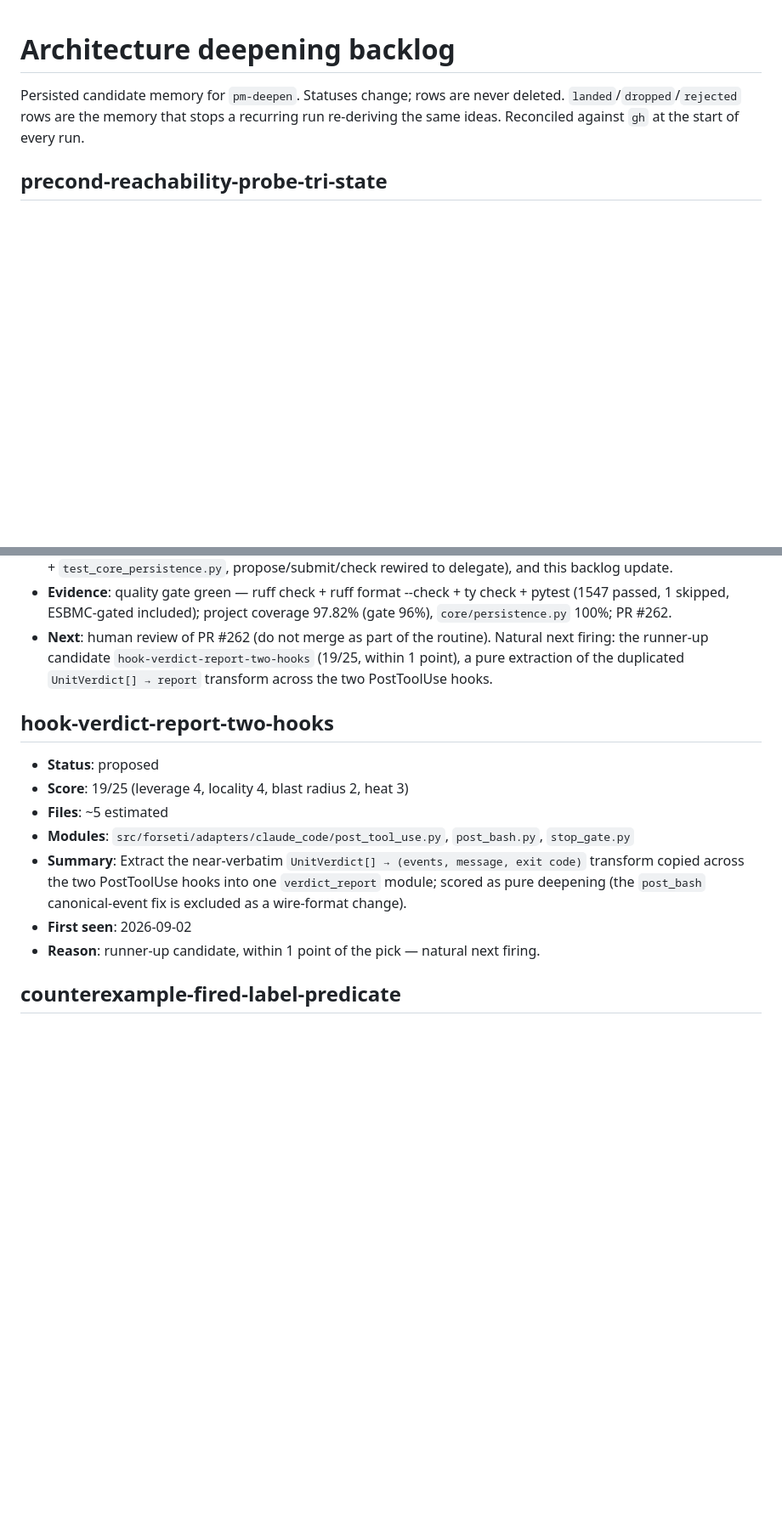
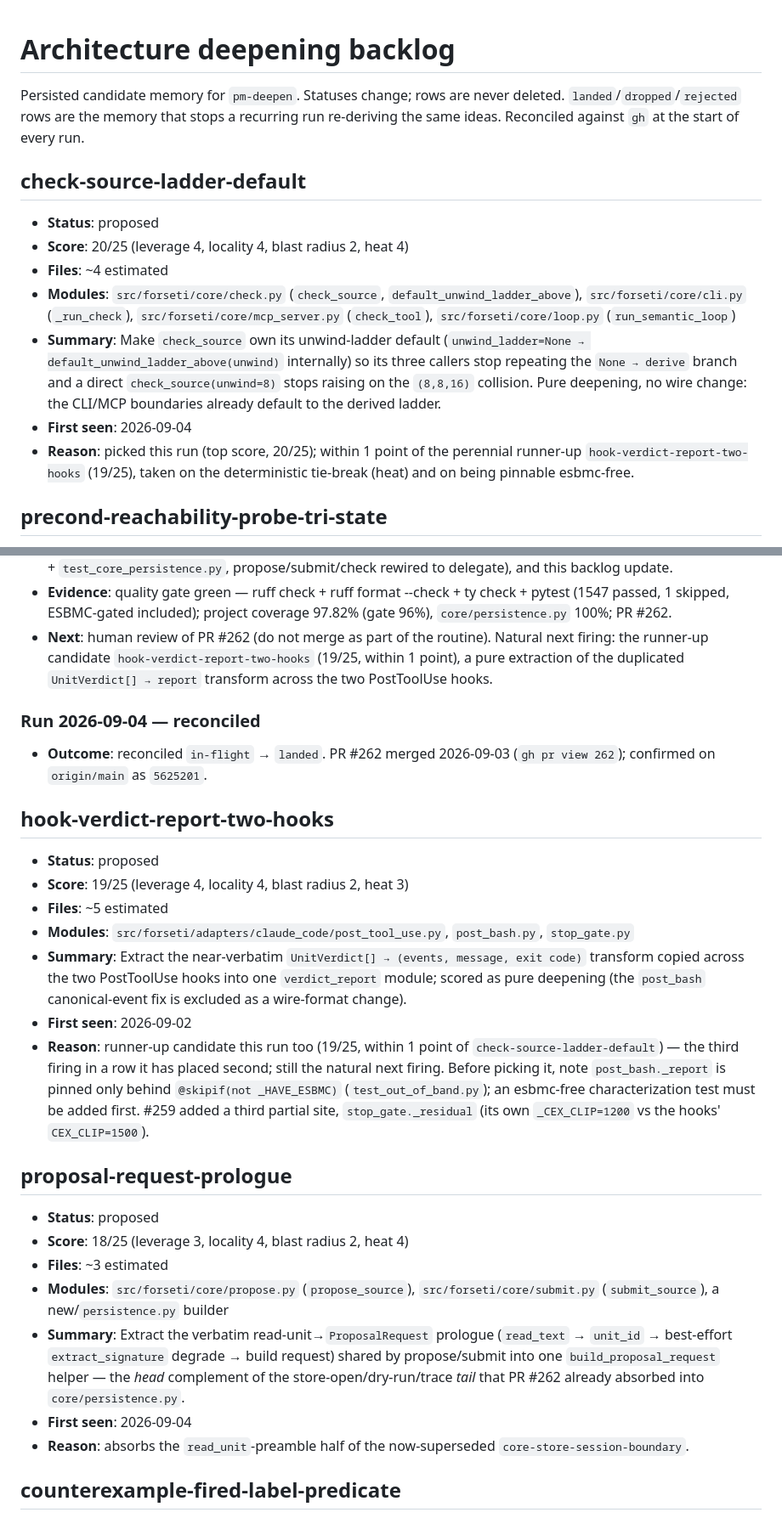
Before and after one commit to pmatos/forseti, a Markdown page: .architecture/backlog.md, 2 parts joined by grey strips. Shown at 85% size. GitHub-like rendering; blank space fills up the shorter version.

```diff
--- a/.architecture/backlog.md
+++ b/.architecture/backlog.md
@@ -3,6 +3,16 @@
 Persisted candidate memory for `pm-deepen`. Statuses change; rows are never deleted.
 `landed`/`dropped`/`rejected` rows are the memory that stops a recurring run re-deriving the
 same ideas. Reconciled against `gh` at the start of every run.
+
+## check-source-ladder-default
+
+- **Status**: proposed
+- **Score**: 20/25 (leverage 4, locality 4, blast radius 2, heat 4)
+- **Files**: ~4 estimated
+- **Modules**: `src/forseti/core/check.py` (`check_source`, `default_unwind_ladder_above`), `src/forseti/core/cli.py` (`_run_check`), `src/forseti/core/mcp_server.py` (`check_tool`), `src/forseti/core/loop.py` (`run_semantic_loop`)
+- **Summary**: Make `check_source` own its unwind-ladder default (`unwind_ladder=None → default_unwind_ladder_above(unwind)` internally) so its three callers stop repeating the `None → derive` branch and a direct `check_source(unwind=8)` stops raising on the `(8,8,16)` collision. Pure deepening, no wire change: the CLI/MCP boundaries already default to the derived ladder.
+- **First seen**: 2026-09-04
+- **Reason**: picked this run (top score, 20/25); within 1 point of the perennial runner-up `hook-verdict-report-two-hooks` (19/25), taken on the deterministic tie-break (heat) and on being pinnable esbmc-free.
 
 ## precond-reachability-probe-tri-state
 
@@ -43,6 +53,10 @@ same ideas. Reconciled against `gh` at the start of every run.
 - **Evidence**: quality gate green — ruff check + ruff format --check + ty check + pytest (1547 passed, 1 skipped, ESBMC-gated included); project coverage 97.82% (gate 96%), `core/persistence.py` 100%; PR #262.
 - **Next**: human review of PR #262 (do not merge as part of the routine). Natural next firing: the runner-up candidate `hook-verdict-report-two-hooks` (19/25, within 1 point), a pure extraction of the duplicated `UnitVerdict[] → report` transform across the two PostToolUse hooks.
 
+### Run 2026-09-04 — reconciled
+
+- **Outcome**: reconciled `in-flight` → `landed`. PR #262 merged 2026-09-03 (`gh pr view 262`); confirmed on `origin/main` as `5625201`.
+
 ## hook-verdict-report-two-hooks
 
 - **Status**: proposed
@@ -51,7 +65,17 @@ same ideas. Reconciled against `gh` at the start of every run.
 - **Modules**: `src/forseti/adapters/claude_code/post_tool_use.py`, `post_bash.py`, `stop_gate.py`
 - **Summary**: Extract the near-verbatim `UnitVerdict[] → (events, message, exit code)` transform copied across the two PostToolUse hooks into one `verdict_report` module; scored as pure deepening (the `post_bash` canonical-event fix is excluded as a wire-format change).
 - **First seen**: 2026-09-02
-- **Reason**: runner-up candidate, within 1 point of the pick — natural next firing.
+- **Reason**: runner-up candidate this run too (19/25, within 1 point of `check-source-ladder-default`) — the third firing in a row it has placed second; still the natural next firing. Before picking it, note `post_bash._report` is pinned only behind `@skipif(not _HAVE_ESBMC)` (`test_out_of_band.py`); an esbmc-free characterization test must be added first. #259 added a third partial site, `stop_gate._residual` (its own `_CEX_CLIP=1200` vs the hooks' `CEX_CLIP=1500`).
+
+## proposal-request-prologue
+
+- **Status**: proposed
+- **Score**: 18/25 (leverage 3, locality 4, blast radius 2, heat 4)
+- **Files**: ~3 estimated
+- **Modules**: `src/forseti/core/propose.py` (`propose_source`), `src/forseti/core/submit.py` (`submit_source`), a new/`persistence.py` builder
+- **Summary**: Extract the verbatim read-unit→`ProposalRequest` prologue (`read_text` → `unit_id` → best-effort `extract_signature` degrade → build request) shared by propose/submit into one `build_proposal_request` helper — the *head* complement of the store-open/dry-run/trace *tail* that PR #262 already absorbed into `core/persistence.py`.
+- **First seen**: 2026-09-04
+- **Reason**: absorbs the `read_unit`-preamble half of the now-superseded `core-store-session-boundary`.
 
 ## counterexample-fired-label-predicate
 
```
Also changed, not shown: other parts of .architecture/backlog.md (+37 -6 lines), .architecture/reviews/2026-09-04-check-source-ladder-default.md (added, +241 -0 lines).
